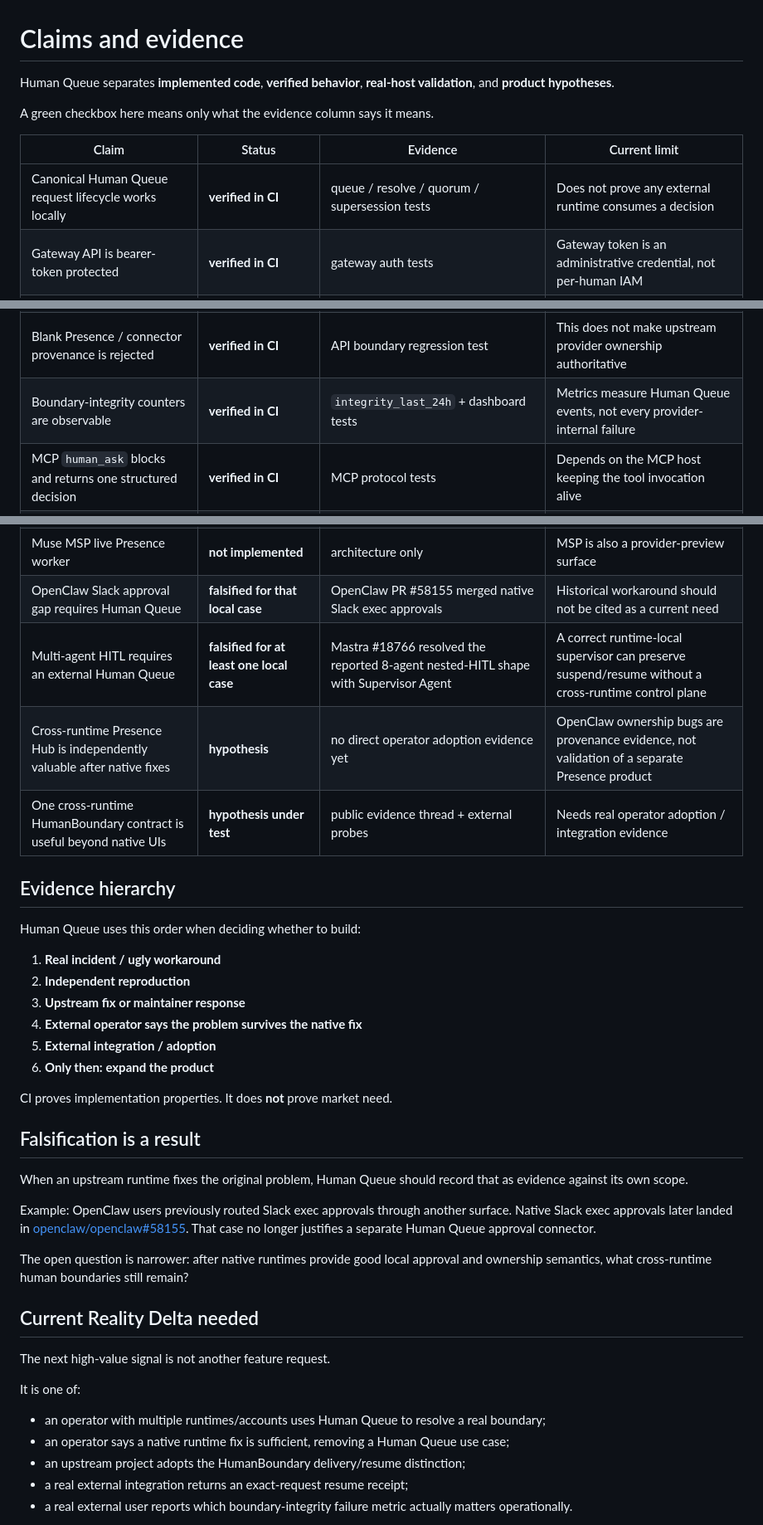
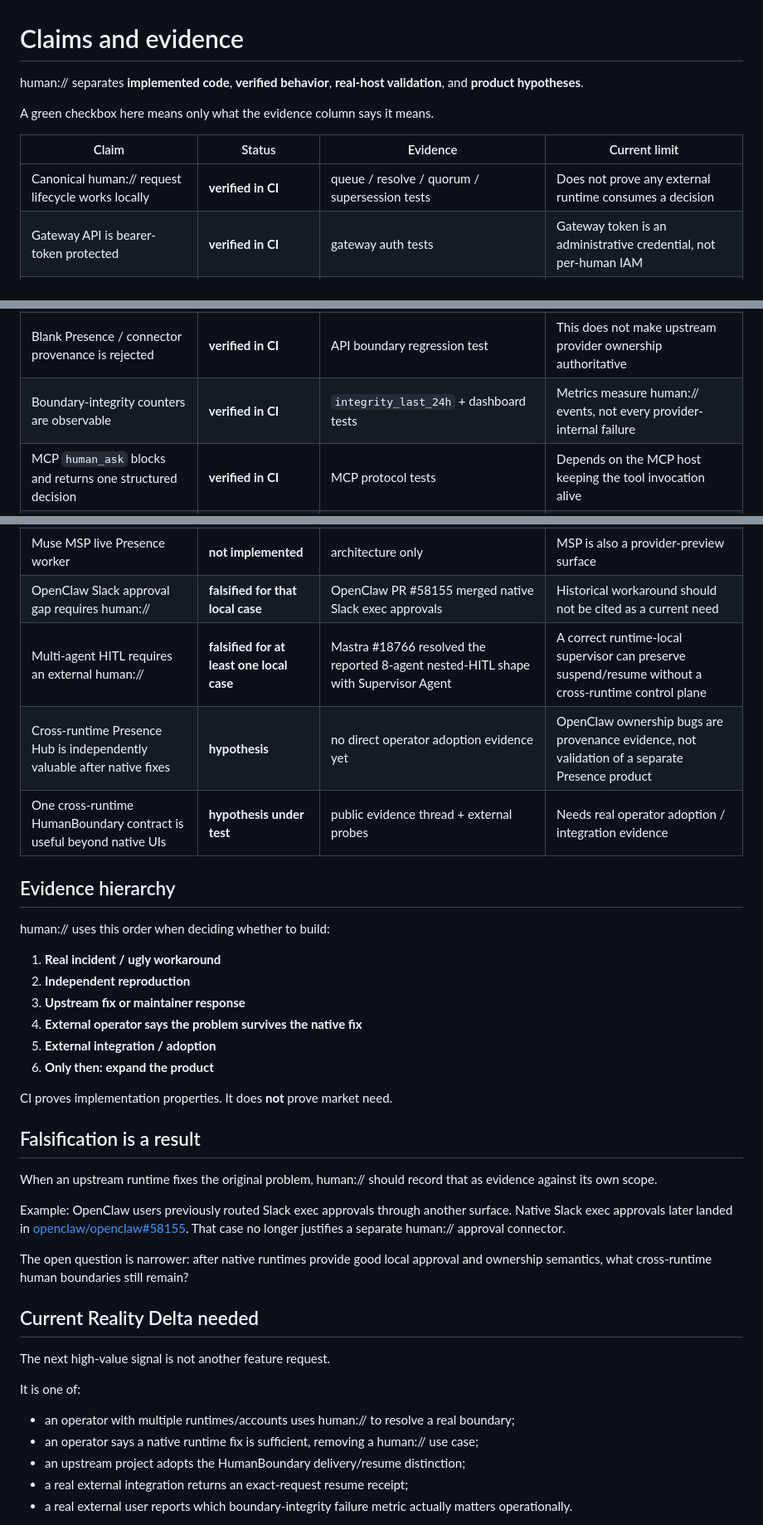
Before and after one commit to hippoley/HumanQueue, a Markdown page: CLAIMS.md, 3 parts joined by grey strips. Shown at 83% size. Rendered like a GitHub page.

Commit message:
brand: align CLAIMS.md with human://

```diff
--- a/CLAIMS.md
+++ b/CLAIMS.md
@@ -1,19 +1,19 @@
 # Claims and evidence
 
-Human Queue separates **implemented code**, **verified behavior**, **real-host validation**, and **product hypotheses**.
+human:// separates **implemented code**, **verified behavior**, **real-host validation**, and **product hypotheses**.
 
 A green checkbox here means only what the evidence column says it means.
 
 | Claim | Status | Evidence | Current limit |
 | --- | --- | --- | --- |
-| Canonical Human Queue request lifecycle works locally | **verified in CI** | queue / resolve / quorum / supersession tests | Does not prove any external runtime consumes a decision |
+| Canonical human:// request lifecycle works locally | **verified in CI** | queue / resolve / quorum / supersession tests | Does not prove any external runtime consumes a decision |
 | Gateway API is bearer-token protected | **verified in CI** | gateway auth tests | Gateway token is an administrative credential, not per-human IAM |
 | Channel delivery failures are observable | **verified in CI** | `channel_delivered` / `channel_undeliverable` audit tests | Delivery evidence does not change request lifecycle yet |
 | Webhook resume transport is distinct from semantic resume | **verified in CI** | exact-request receipt + transport-error tests | Semantic confirmation is opt-in for webhook targets |
 | Native blocking waits are not misreported as webhook failures | **verified in CI** | `resume_not_applicable` regression test | Host runtime consumption remains provider-specific |
 | Missing native identity cannot dedupe or supersede decisions | **verified in CI** | A2A/OpenAI + Codex/Claude/Cursor identity tests | Duplicate visible requests are intentionally preferred to wrong reuse |
 | Blank Presence / connector provenance is rejected | **verified in CI** | API boundary regression test | This does not make upstream provider ownership authoritative |
-| Boundary-integrity counters are observable | **verified in CI** | `integrity_last_24h` + dashboard tests | Metrics measure Human Queue events, not every provider-internal failure |
+| Boundary-integrity counters are observable | **verified in CI** | `integrity_last_24h` + dashboard tests | Metrics measure human:// events, not every provider-internal failure |
 | MCP `human_ask` blocks and returns one structured decision | **verified in CI** | MCP protocol tests | Depends on the MCP host keeping the tool invocation alive |
 | Codex native PermissionRequest adapter | **implemented + tested** | connector round-trip tests | Host/version-specific real-world behavior can still drift |
 | Cursor high-risk shell gate | **implemented + tested** | allow/fallback tests | Intentionally not a universal Cursor approval replacement |
@@ -25,14 +25,14 @@ A green checkbox here means only what the evidence column says it means.
 | Presence registry + Fleet view + MCP presence tools | **implemented + tested** | Presence / dashboard / MCP tests | Aggregated state is only as authoritative as provider provenance |
 | OpenClaw live Presence worker | **not implemented** | architecture only | Do not infer support from source registration |
 | Muse MSP live Presence worker | **not implemented** | architecture only | MSP is also a provider-preview surface |
-| OpenClaw Slack approval gap requires Human Queue | **falsified for that local case** | OpenClaw PR #58155 merged native Slack exec approvals | Historical workaround should not be cited as a current need |
-| Multi-agent HITL requires an external Human Queue | **falsified for at least one local case** | Mastra #18766 resolved the reported 8-agent nested-HITL shape with Supervisor Agent | A correct runtime-local supervisor can preserve suspend/resume without a cross-runtime control plane |
+| OpenClaw Slack approval gap requires human:// | **falsified for that local case** | OpenClaw PR #58155 merged native Slack exec approvals | Historical workaround should not be cited as a current need |
+| Multi-agent HITL requires an external human:// | **falsified for at least one local case** | Mastra #18766 resolved the reported 8-agent nested-HITL shape with Supervisor Agent | A correct runtime-local supervisor can preserve suspend/resume without a cross-runtime control plane |
 | Cross-runtime Presence Hub is independently valuable after native fixes | **hypothesis** | no direct operator adoption evidence yet | OpenClaw ownership bugs are provenance evidence, not validation of a separate Presence product |
 | One cross-runtime HumanBoundary contract is useful beyond native UIs | **hypothesis under test** | public evidence thread + external probes | Needs real operator adoption / integration evidence |
 
 ## Evidence hierarchy
 
-Human Queue uses this order when deciding whether to build:
+human:// uses this order when deciding whether to build:
 
 1. **Real incident / ugly workaround**
 2. **Independent reproduction**
@@ -45,9 +45,9 @@ CI proves implementation properties. It does **not** prove market need.
 
 ## Falsification is a result
 
-When an upstream runtime fixes the original problem, Human Queue should record that as evidence against its own scope.
+When an upstream runtime fixes the original problem, human:// should record that as evidence against its own scope.
 
-Example: OpenClaw users previously routed Slack exec approvals through another surface. Native Slack exec approvals later landed in [openclaw/openclaw#58155](https://github.com/openclaw/openclaw/pull/58155). That case no longer justifies a separate Human Queue approval connector.
+Example: OpenClaw users previously routed Slack exec approvals through another surface. Native Slack exec approvals later landed in [openclaw/openclaw#58155](https://github.com/openclaw/openclaw/pull/58155). That case no longer justifies a separate human:// approval connector.
 
 The open question is narrower: after native runtimes provide good local approval and ownership semantics, what cross-runtime human boundaries still remain?
 
@@ -57,8 +57,8 @@ The next high-value signal is not another feature request.
 
 It is one of:
 
-- an operator with multiple runtimes/accounts uses Human Queue to resolve a real boundary;
-- an operator says a native runtime fix is sufficient, removing a Human Queue use case;
+- an operator with multiple runtimes/accounts uses human:// to resolve a real boundary;
+- an operator says a native runtime fix is sufficient, removing a human:// use case;
 - an upstream project adopts the HumanBoundary delivery/resume distinction;
 - a real external integration returns an exact-request resume receipt;
 - a real external user reports which boundary-integrity failure metric actually matters operationally.
```
